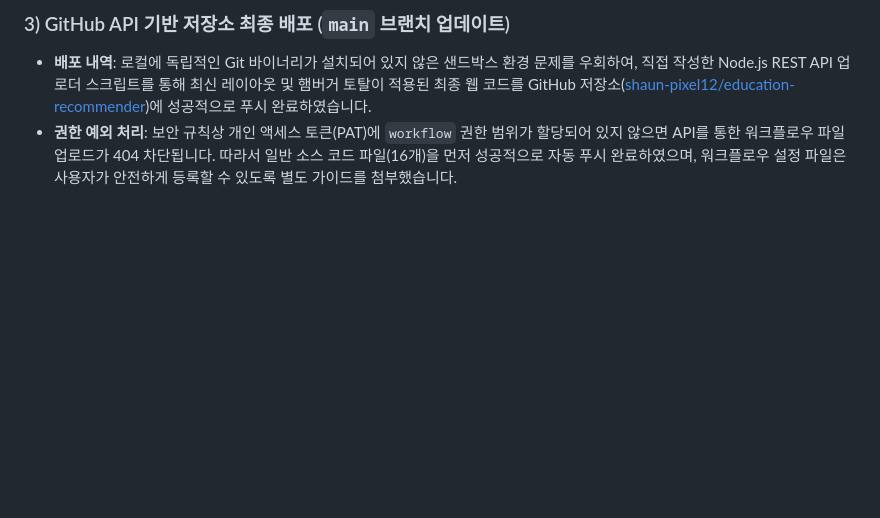
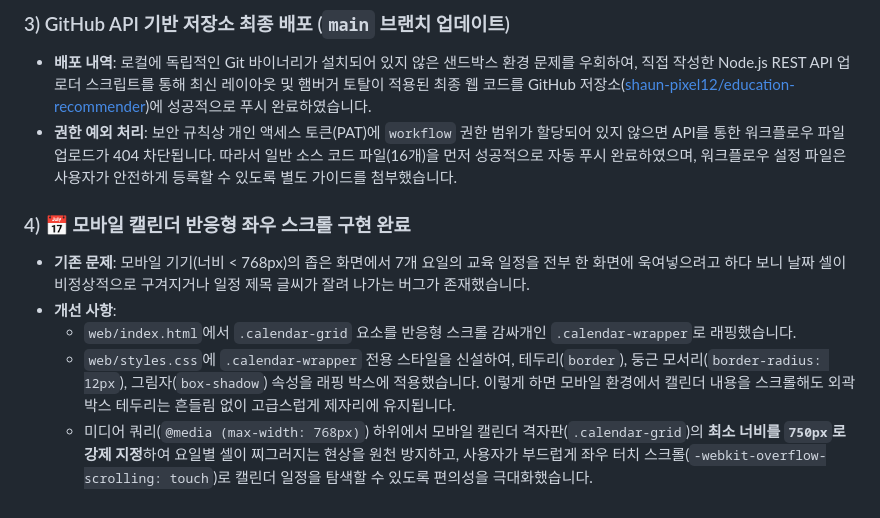
Before and after one commit to shaun-pixel12/education-recommender, a Markdown page: walkthrough.md, the part around the change. Drawn GitHub-style; blank space fills up the shorter version.

```diff
--- a/walkthrough.md
+++ b/walkthrough.md
@@ -216,3 +216,10 @@
 ### 3) GitHub API 기반 저장소 최종 배포 (`main` 브랜치 업데이트)
 - **배포 내역**: 로컬에 독립적인 Git 바이너리가 설치되어 있지 않은 샌드박스 환경 문제를 우회하여, 직접 작성한 Node.js REST API 업로더 스크립트를 통해 최신 레이아웃 및 햄버거 토탈이 적용된 최종 웹 코드를 GitHub 저장소([shaun-pixel12/education-recommender](https://github.com/shaun-pixel12/education-recommender))에 성공적으로 푸시 완료하였습니다.
 - **권한 예외 처리**: 보안 규칙상 개인 액세스 토큰(PAT)에 `workflow` 권한 범위가 할당되어 있지 않으면 API를 통한 워크플로우 파일 업로드가 404 차단됩니다. 따라서 일반 소스 코드 파일(16개)을 먼저 성공적으로 자동 푸시 완료하였으며, 워크플로우 설정 파일은 사용자가 안전하게 등록할 수 있도록 별도 가이드를 첨부했습니다.
+
+### 4) 📅 모바일 캘린더 반응형 좌우 스크롤 구현 완료
+- **기존 문제**: 모바일 기기(너비 < 768px)의 좁은 화면에서 7개 요일의 교육 일정을 전부 한 화면에 욱여넣으려고 하다 보니 날짜 셀이 비정상적으로 구겨지거나 일정 제목 글씨가 잘려 나가는 버그가 존재했습니다.
+- **개선 사항**:
+  - `web/index.html`에서 `.calendar-grid` 요소를 반응형 스크롤 감싸개인 `.calendar-wrapper`로 래핑했습니다.
+  - `web/styles.css`에 `.calendar-wrapper` 전용 스타일을 신설하여, 테두리(`border`), 둥근 모서리(`border-radius: 12px`), 그림자(`box-shadow`) 속성을 래핑 박스에 적용했습니다. 이렇게 하면 모바일 환경에서 캘린더 내용을 스크롤해도 외곽 박스 테두리는 흔들림 없이 고급스럽게 제자리에 유지됩니다.
+  - 미디어 쿼리(`@media (max-width: 768px)`) 하위에서 모바일 캘린더 격자판(`.calendar-grid`)의 **최소 너비를 `750px`로 강제 지정**하여 요일별 셀이 찌그러지는 현상을 원천 방지하고, 사용자가 부드럽게 좌우 터치 스크롤(`-webkit-overflow-scrolling: touch`)로 캘린더 일정을 탐색할 수 있도록 편의성을 극대화했습니다.
```
